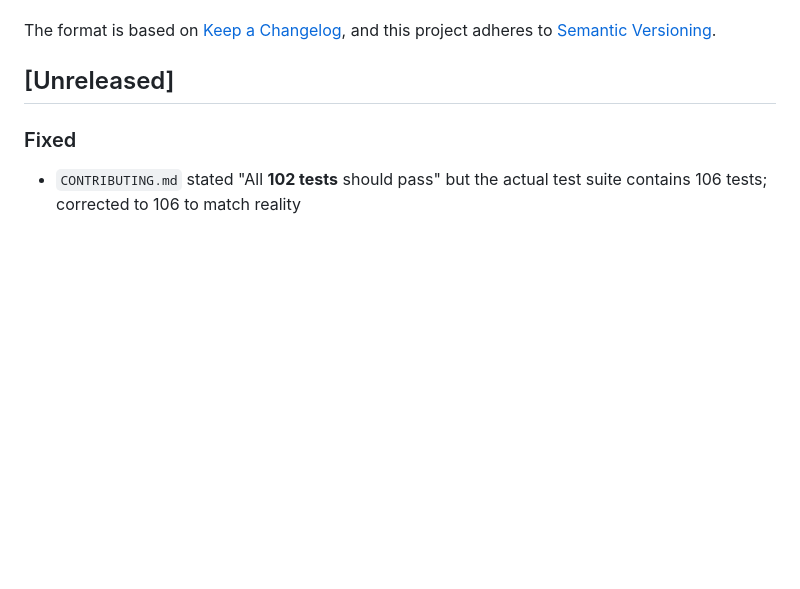
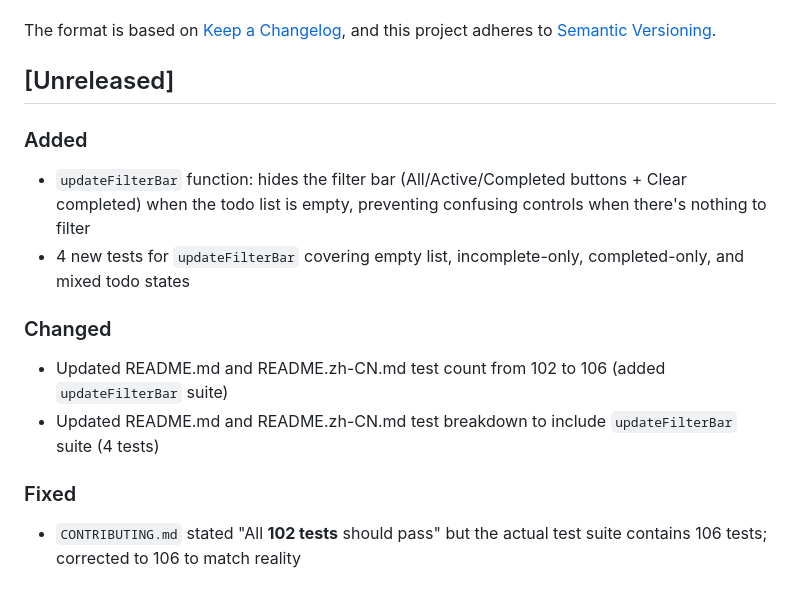
Before and after one commit to Hanley-Liu/todo-app, a Markdown page: CHANGELOG.md, the part around the change. Rendered like a GitHub page; blank space fills up the shorter version.

Commit message:
docs: update CHANGELOG for updateFilterBar feature (106 tests)

```diff
--- a/CHANGELOG.md
+++ b/CHANGELOG.md
@@ -6,6 +6,14 @@ The format is based on [Keep a Changelog](https://keepachangelog.com/en/1.1.0/),
 and this project adheres to [Semantic Versioning](https://semver.org/spec/v2.0.0.html).
 
 ## [Unreleased]
+
+### Added
+- `updateFilterBar` function: hides the filter bar (All/Active/Completed buttons + Clear completed) when the todo list is empty, preventing confusing controls when there's nothing to filter
+- 4 new tests for `updateFilterBar` covering empty list, incomplete-only, completed-only, and mixed todo states
+
+### Changed
+- Updated README.md and README.zh-CN.md test count from 102 to 106 (added `updateFilterBar` suite)
+- Updated README.md and README.zh-CN.md test breakdown to include `updateFilterBar` suite (4 tests)
 
 ### Fixed
 - `CONTRIBUTING.md` stated "All **102 tests** should pass" but the actual test suite contains 106 tests; corrected to 106 to match reality
```
